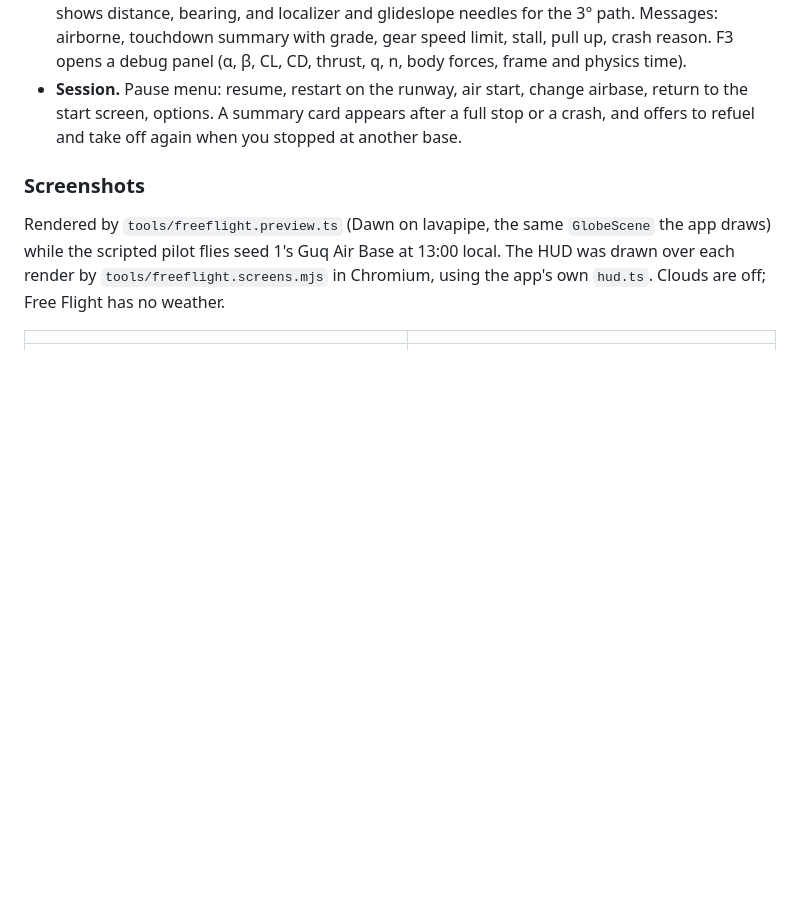
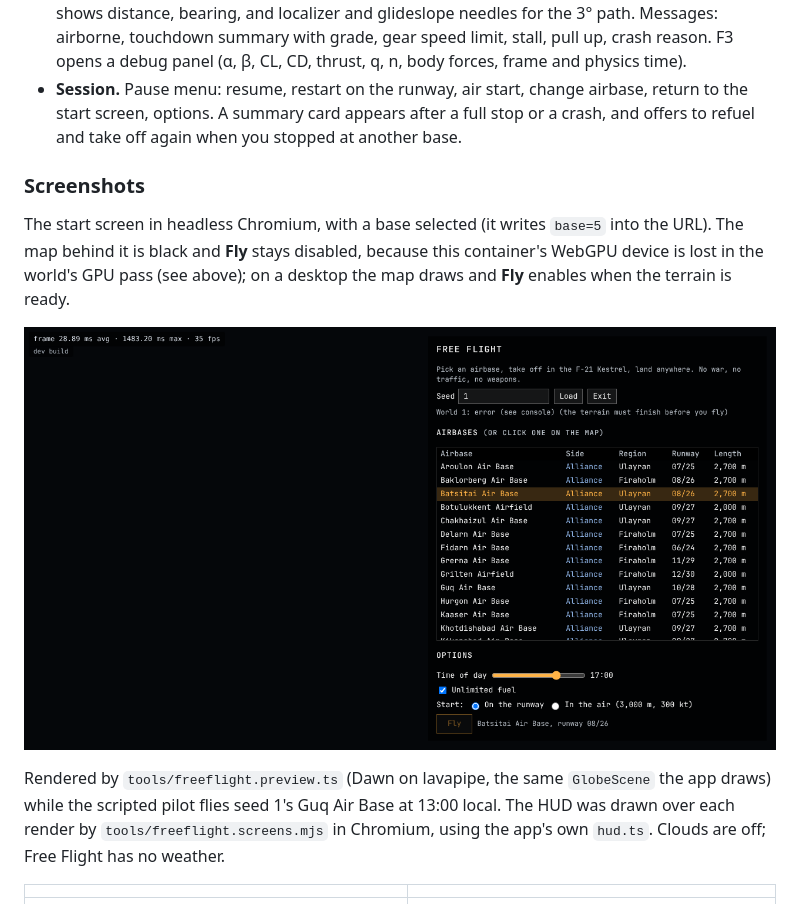
Before and after one commit to nickelm/bearing, a Markdown page: docs/reports/free-flight-report.md, the part around the change. GitHub-like rendering; pictures changed too: docs/reports/screens/start.png (added); blank space fills up the shorter version.

Commit message:
Free Flight report: the start screen as checked in Chromium
Co-Authored-By: Claude Opus 5.5 <noreply@anthropic.com>
Claude-Session: https://claude.ai/code/session_01AwcKSASSXMnhrADWKWYEsn

```diff
--- a/docs/reports/free-flight-report.md
+++ b/docs/reports/free-flight-report.md
@@ -17,6 +17,10 @@ Free Flight is a sandbox: pick a seed and an airbase, spawn on the runway in the
 - **Session.** Pause menu: resume, restart on the runway, air start, change airbase, return to the start screen, options. A summary card appears after a full stop or a crash, and offers to refuel and take off again when you stopped at another base.
 
 ### Screenshots
+
+The start screen in headless Chromium, with a base selected (it writes `base=5` into the URL). The map behind it is black and **Fly** stays disabled, because this container's WebGPU device is lost in the world's GPU pass (see above); on a desktop the map draws and **Fly** enables when the terrain is ready.
+
+![Start screen](screens/start.png)
 
 Rendered by `tools/freeflight.preview.ts` (Dawn on lavapipe, the same `GlobeScene` the app draws) while the scripted pilot flies seed 1's Guq Air Base at 13:00 local. The HUD was drawn over each render by `tools/freeflight.screens.mjs` in Chromium, using the app's own `hud.ts`. Clouds are off; Free Flight has no weather.
 
```
